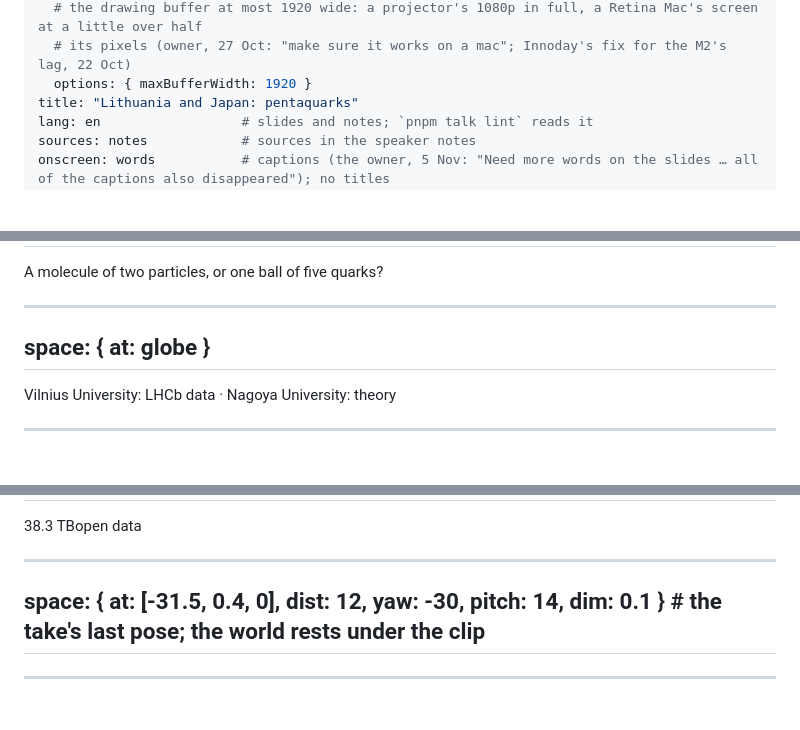
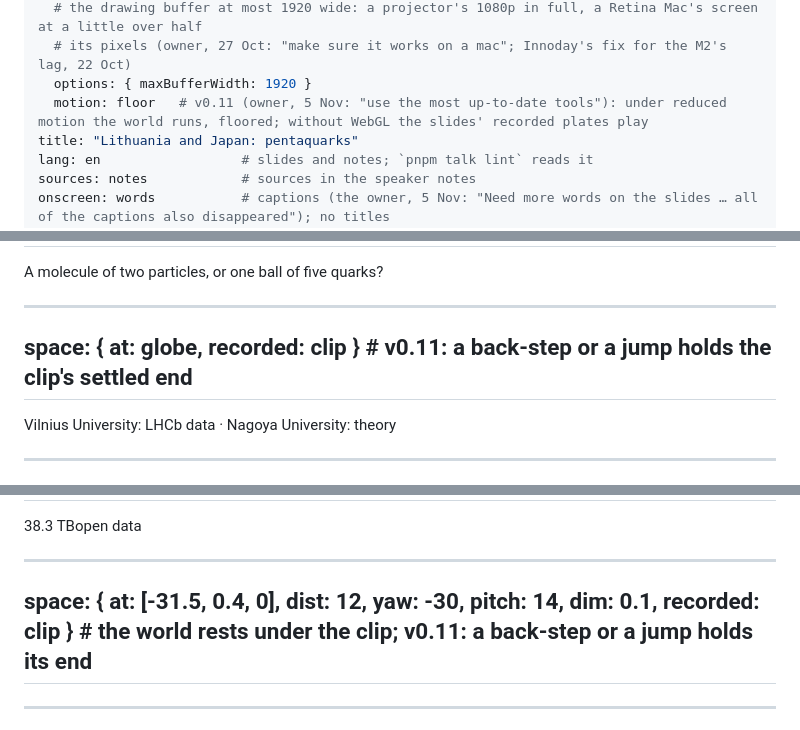
Before and after one commit to MindaugasSarpis/cern_outreach_talks, a Markdown page: talks/2026_11_18_Tokyo/deck.md, 3 parts joined by grey strips. Rendered like a GitHub page; blank space fills up the shorter version.

Commit message:
feat(tokyo): v0.11 — stage.motion: floor for the plates fallback; the globe and the finale as recorded clips (a back-step or a jump holds their end)
Co-Authored-By: Claude Opus 5.5 <noreply@anthropic.com>

```diff
--- a/talks/2026_11_18_Tokyo/deck.md
+++ b/talks/2026_11_18_Tokyo/deck.md
@@ -21,6 +21,7 @@ stage:
   # the drawing buffer at most 1920 wide: a projector's 1080p in full, a Retina Mac's screen at a little over half
   # its pixels (owner, 27 Oct: "make sure it works on a mac"; Innoday's fix for the M2's lag, 22 Oct)
   options: { maxBufferWidth: 1920 }
+  motion: floor   # v0.11 (owner, 5 Nov: "use the most up-to-date tools"): under reduced motion the world runs, floored; without WebGL the slides' recorded plates play
 title: "Lithuania and Japan: pentaquarks"
 lang: en                  # slides and notes; `pnpm talk lint` reads it
 sources: notes            # sources in the speaker notes
@@ -268,7 +269,7 @@ together. Yukawa's pion as the molecule's glue, and the theory, are Yasuhiro Yam
 -->
 
 ---
-space: { at: globe }
+space: { at: globe, recorded: clip }   # v0.11: a back-step or a jump holds the clip's settled end
 ---
 
 <!-- recorded (owner, 27 Oct: "Deploy, make sure it works on a mac. The heavy point cloud should be
@@ -555,7 +556,7 @@ Source: D. Stonkus, BSc thesis, Vilnius University (2026). (~1 min)
 -->
 
 ---
-space: { at: [-31.5, 0.4, 0], dist: 12, yaw: -30, pitch: 14, dim: 0.1 }   # the take's last pose; the world rests under the clip
+space: { at: [-31.5, 0.4, 0], dist: 12, yaw: -30, pitch: 14, dim: 0.1, recorded: clip }   # the world rests under the clip; v0.11: a back-step or a jump holds its end
 ---
 
 <!-- recorded (owner, 5 Nov: "we show this lhcb collision with low bang … then we zoomin, show pentaquark being
```
